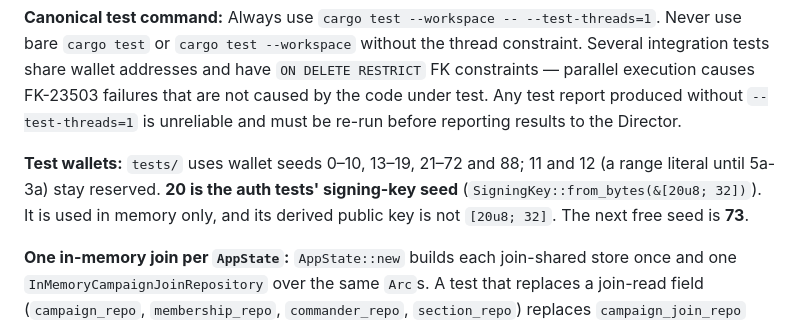
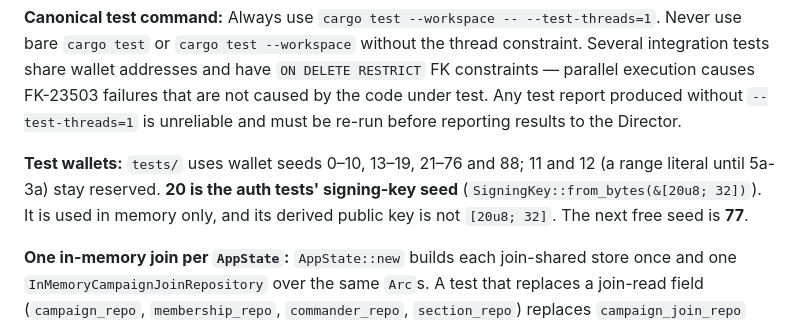
Before and after one commit to SoloXanderSOL/mercs_and_mines, a Markdown page: CLAUDE.md, the part around one of its changes. GitHub-like rendering.

```diff
--- a/CLAUDE.md
+++ b/CLAUDE.md
@@ -493,10 +504,10 @@ constraints — parallel execution causes FK-23503 failures that are not caused
 code under test. Any test report produced without `--test-threads=1` is unreliable and
 must be re-run before reporting results to the Director.
 
-**Test wallets:** `tests/` uses wallet seeds 0–10, 13–19, 21–72 and 88; 11 and 12 (a range
+**Test wallets:** `tests/` uses wallet seeds 0–10, 13–19, 21–76 and 88; 11 and 12 (a range
 literal until 5a-3a) stay reserved. **20 is the auth tests' signing-key seed**
 (`SigningKey::from_bytes(&[20u8; 32])`). It is used in memory only, and its derived
-public key is not `[20u8; 32]`. The next free seed is **73**.
+public key is not `[20u8; 32]`. The next free seed is **77**.
 
 **One in-memory join per `AppState`:** `AppState::new` builds each join-shared store once and
 one `InMemoryCampaignJoinRepository` over the same `Arc`s. A test that replaces a join-read
```
Also changed, not shown: other parts of CLAUDE.md (+26 -15 lines).
